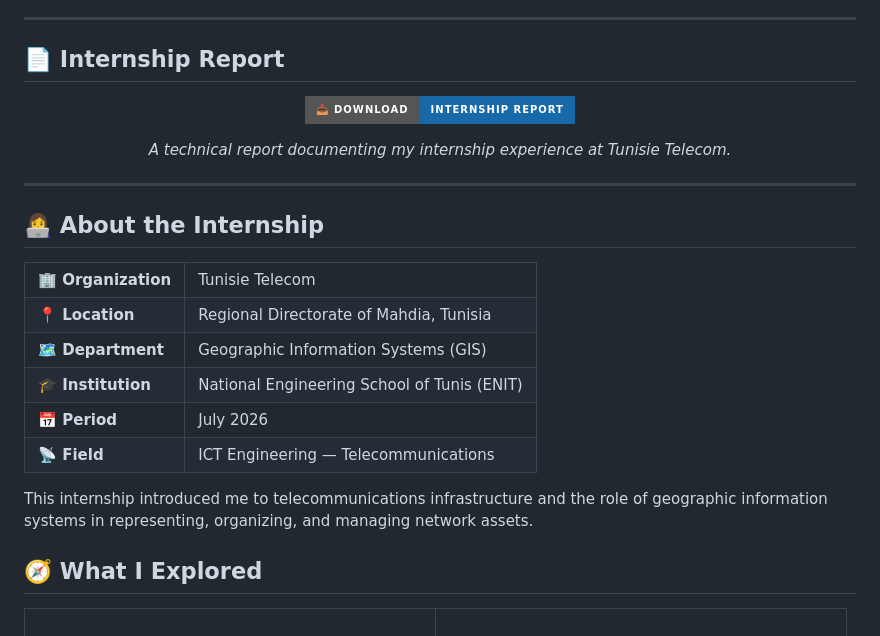
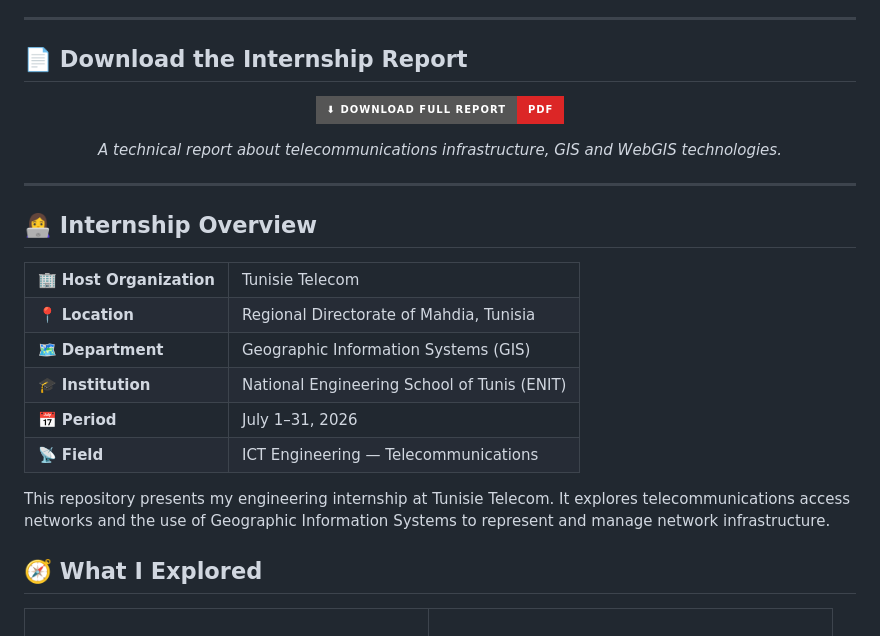
Before and after one commit to haninedhib-cyber/telecom-network-gis-webgis, a Markdown page: README.md, the part around one of its changes. Drawn GitHub-style; badges without logos.

```diff
--- a/README.md
+++ b/README.md
@@ -14,50 +19,50 @@
 
 ---
 
-## 📄 Internship Report
+## 📄 Download the Internship Report
 
 <p align="center">
   <a href="./Tunisie_Telecom_Internship_Report.pdf">
-    <img src="https://img.shields.io/badge/📥_DOWNLOAD-INTERNSHIP_REPORT-1769AA?style=for-the-badge&logo=adobeacrobatreader&logoColor=white" alt="Download Internship Report PDF" />
+    <img src="https://img.shields.io/badge/⬇_DOWNLOAD_FULL_REPORT-PDF-DC2626?style=for-the-badge&logo=adobeacrobatreader&logoColor=white" alt="Download the full internship report" />
   </a>
 </p>
 
 <p align="center">
-  <em>A technical report documenting my internship experience at Tunisie Telecom.</em>
+  <em>A technical report about telecommunications infrastructure, GIS and WebGIS technologies.</em>
 </p>
 
 ---
 
-## 👩‍💻 About the Internship
+## 👩‍💻 Internship Overview
 
 <table>
   <tr>
-    <td><strong>🏢 Organization</strong></td>
+    <td>🏢 <strong>Host Organization</strong></td>
     <td>Tunisie Telecom</td>
   </tr>
   <tr>
-    <td><strong>📍 Location</strong></td>
+    <td>📍 <strong>Location</strong></td>
     <td>Regional Directorate of Mahdia, Tunisia</td>
   </tr>
   <tr>
-    <td><strong>🗺️ Department</strong></td>
+    <td>🗺️ <strong>Department</strong></td>
     <td>Geographic Information Systems (GIS)</td>
   </tr>
   <tr>
-    <td><strong>🎓 Institution</strong></td>
+    <td>🎓 <strong>Institution</strong></td>
     <td>National Engineering School of Tunis (ENIT)</td>
   </tr>
   <tr>
-    <td><strong>📅 Period</strong></td>
-    <td>July 2026</td>
+    <td>📅 <strong>Period</strong></td>
+    <td>July 1–31, 2026</td>
   </tr>
   <tr>
-    <td><strong>📡 Field</strong></td>
+    <td>📡 <strong>Field</strong></td>
     <td>ICT Engineering — Telecommunications</td>
   </tr>
 </table>
 
-This internship introduced me to telecommunications infrastructure and the role of geographic information systems in representing, organizing, and managing network assets.
+This repository presents my engineering internship at Tunisie Telecom. It explores telecommunications access networks and the use of Geographic Information Systems to represent and manage network infrastructure.
 
 ## 🧭 What I Explored
 
```
Also changed, not shown: other parts of README.md (+126 -48 lines).
